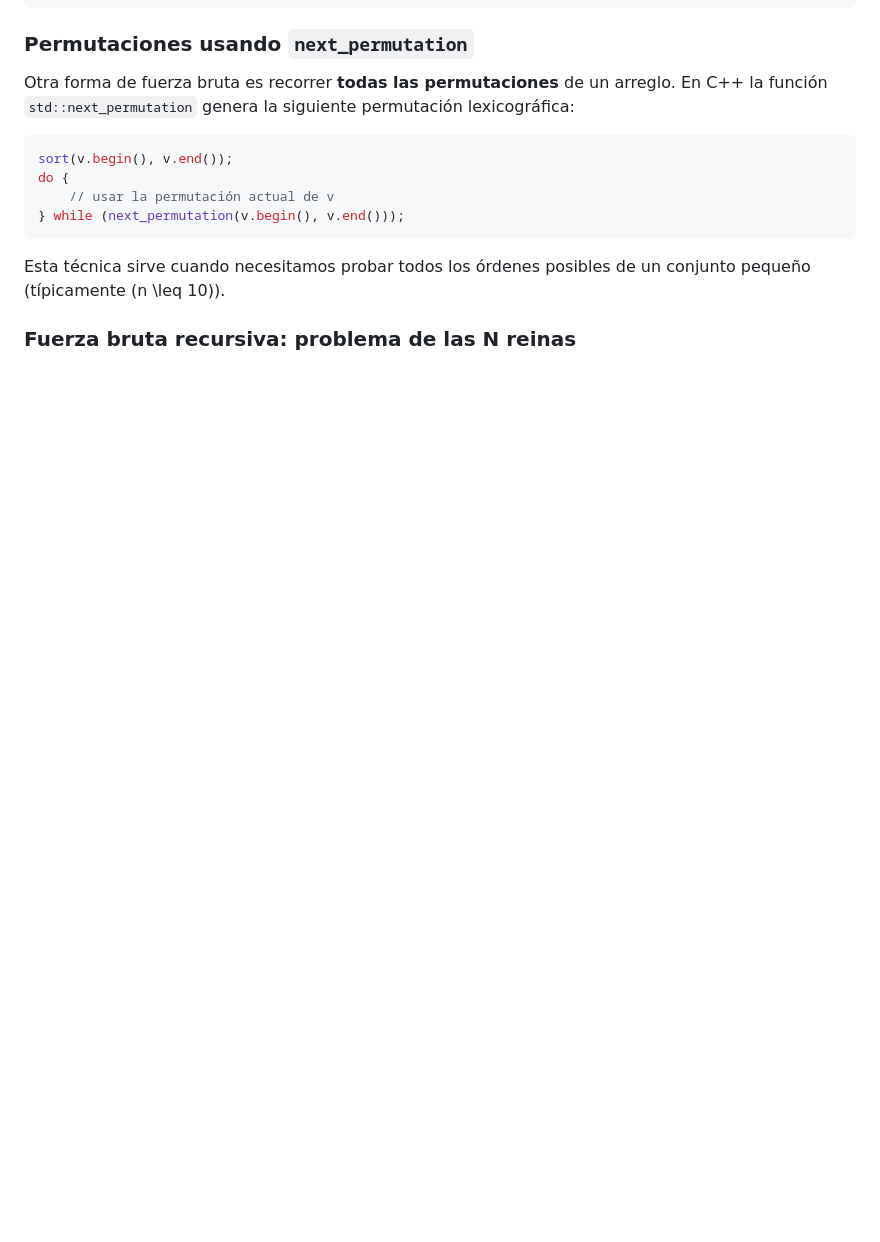
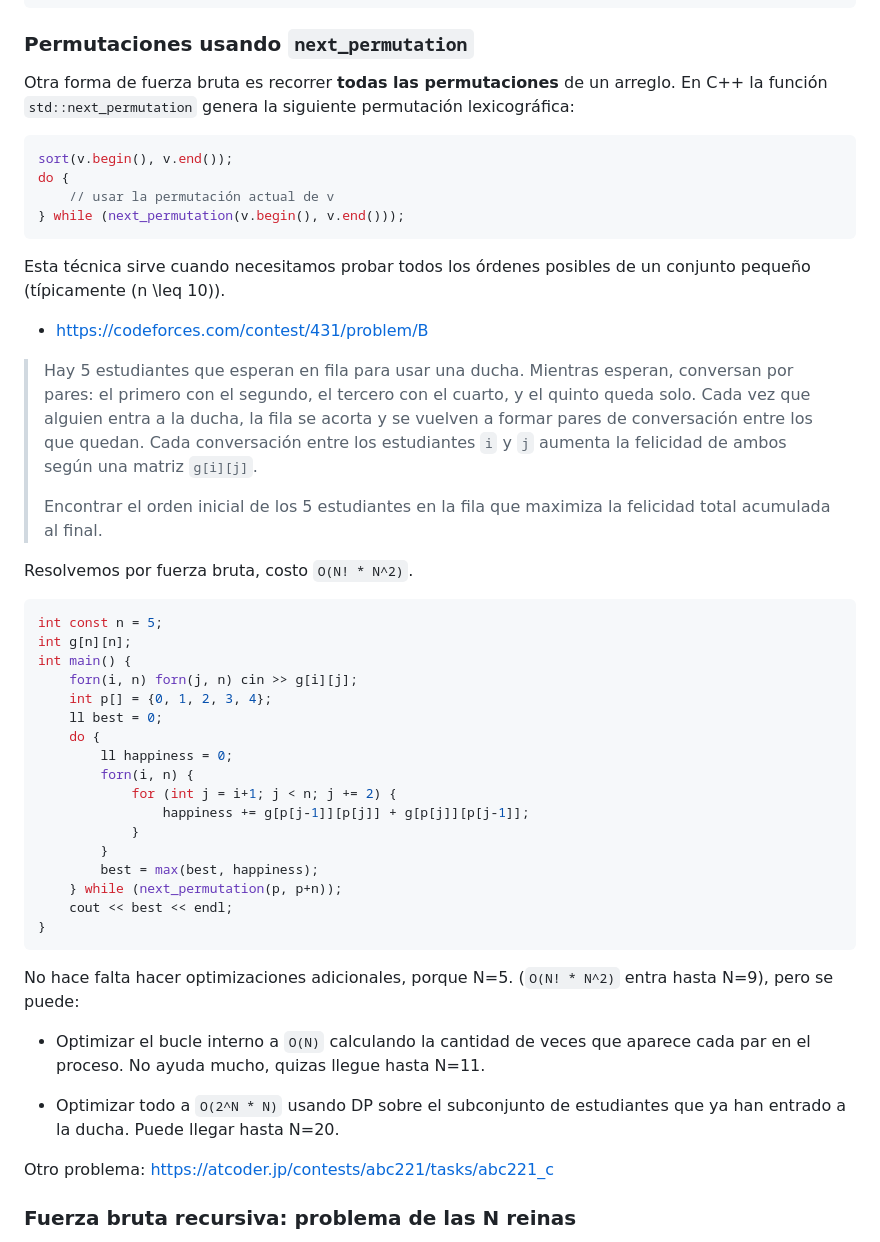
Before and after one commit to SebastianMestre/material-verano-2025, a Markdown page: semana4/busqueda-exhaustiva.md, the part around the change printed below. Rendered like a GitHub page; blank space fills up the shorter version.

Commit message:
ejemplo de next_permutation

````diff
--- a/semana4/busqueda-exhaustiva.md
+++ b/semana4/busqueda-exhaustiva.md
@@ -49,4 +49,49 @@ do {
 
 Esta técnica sirve cuando necesitamos probar todos los órdenes posibles de un conjunto pequeño (típicamente \(n \leq 10\)).
 
+- <https://codeforces.com/contest/431/problem/B>
+
+> Hay 5 estudiantes que esperan en fila para usar una ducha. Mientras esperan,
+> conversan por pares: el primero con el segundo, el tercero con el cuarto, y el
+> quinto queda solo. Cada vez que alguien entra a la ducha, la fila se acorta y
+> se vuelven a formar pares de conversación entre los que quedan. Cada
+> conversación entre los estudiantes `i` y `j` aumenta la felicidad de ambos
+> según una matriz `g[i][j]`.
+>
+> Encontrar el orden inicial de los 5 estudiantes en la fila que maximiza la
+> felicidad total acumulada al final.
+
+Resolvemos por fuerza bruta, costo `O(N! * N^2)`.
+
+```cpp
+int const n = 5;
+int g[n][n];
+int main() {
+    forn(i, n) forn(j, n) cin >> g[i][j];
+    int p[] = {0, 1, 2, 3, 4};
+    ll best = 0;
+    do {
+        ll happiness = 0;
+        forn(i, n) {
+            for (int j = i+1; j < n; j += 2) {
+                happiness += g[p[j-1]][p[j]] + g[p[j]][p[j-1]];
+            }
+        }
+        best = max(best, happiness);
+    } while (next_permutation(p, p+n));
+    cout << best << endl;
+}
+```
+
+No hace falta hacer optimizaciones adicionales, porque N=5. (`O(N! * N^2)` entra
+hasta N=9), pero se puede:
+
+- Optimizar el bucle interno a `O(N)` calculando la cantidad de veces que
+  aparece cada par en el proceso. No ayuda mucho, quizas llegue hasta N=11.
+
+- Optimizar todo a `O(2^N * N)` usando DP sobre el subconjunto de estudiantes
+  que ya han entrado a la ducha. Puede llegar hasta N=20.
+
+Otro problema: <https://atcoder.jp/contests/abc221/tasks/abc221_c>
+
 ### Fuerza bruta recursiva: problema de las N reinas
````
Also changed, not shown: other parts of semana4/busqueda-exhaustiva.md (+2 -0 lines).
